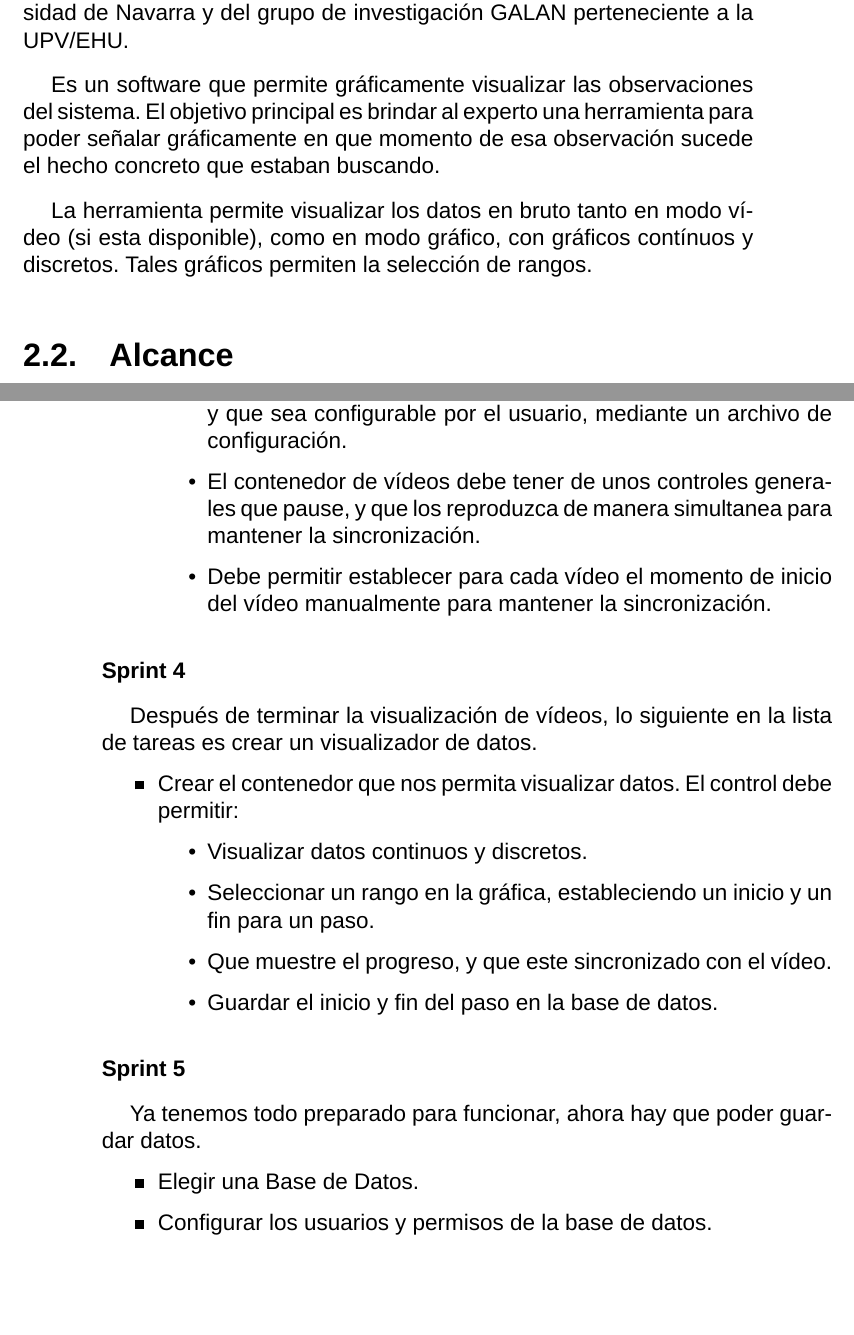
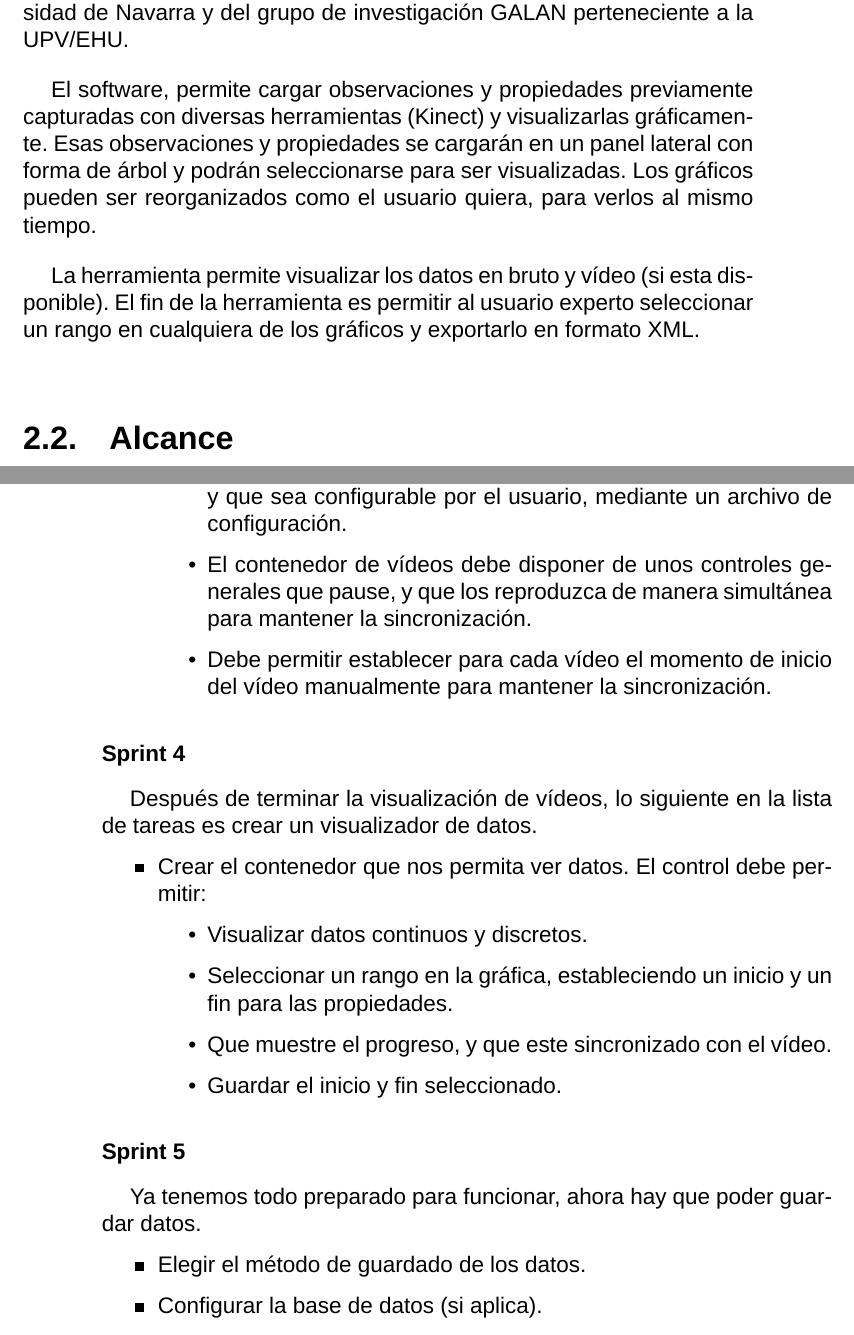
Before and after one commit to RubenAgudo/TFG_Documentation, a LaTeX book (main.tex, which reads Chapters/Objetivos_del_proyecto.tex): two parts of pages 7 and 16 of 51, joined at a grey line, cut so that both start at the same text, the shorter picture padded with empty space. Compiled offline with XeLaTeX; a missing font is replaced by an installed copy or a similar font.

Commit message:
Empezados los antecedentes, corregidas algunas cosas de los objetivos de proyecto y añadido un grafico burndown

```diff
--- a/Chapters/Objetivos_del_proyecto.tex
+++ b/Chapters/Objetivos_del_proyecto.tex
@@ -8,12 +8,13 @@
 Los objetivos del proyecto consisten en crear un software que extienda la funcionalidad actual del sistema INTRASIM desarrollado
 por la universidad de Navarra y del grupo de investigación GALAN perteneciente a la UPV/EHU.
 
-Es un software que permite gráficamente visualizar las observaciones del sistema.
-El objetivo principal es brindar al experto una herramienta para poder señalar gráficamente en que momento de esa
-observación sucede el hecho concreto que estaban buscando.
+El software, permite cargar observaciones y propiedades previamente capturadas con diversas herramientas (Kinect) y
+visualizarlas gr\'aficamente. Esas observaciones y propiedades se cargar\'an en un panel lateral con forma de \'arbol
+y podr\'an seleccionarse para ser visualizadas. Los gr\'aficos pueden ser reorganizados como el
+usuario quiera, para verlos al mismo tiempo.
 
-La herramienta permite visualizar los datos en bruto tanto en modo v\'{i}deo (si esta disponible),
-como en modo gr\'{a}fico, con gr\'{a}ficos cont\'{i}nuos y discretos. Tales gráficos permiten la selección de rangos.
+La herramienta permite visualizar los datos en bruto y v\'{i}deo (si esta disponible). El fin de la herramienta es
+permitir al usuario experto seleccionar un rango en cualquiera de los gr\'aficos y exportarlo en formato XML.
 
 \section{Alcance}
 El alcance del proyecto se define mediante una Estructura de Descomposición del Trabajo. Es una figura en la que de manera jer\'{a}rquica
@@ -351,7 +352,7 @@ El siguiente paso consiste en poder cargar v\'{i}deos, tantos como se quieran, d
         \item Cargar distintos v\'{i}deos desde el sistema de archivos.
         \item Cada v\'{i}deo debe disponer de sus controles individuales. Play, pausa, stop y avanzar de tantos segundos en tantos segundos, y que sea
         configurable por el usuario, mediante un archivo de configuraci\'{o}n.
-        \item El contenedor de v\'{i}deos debe tener de unos controles generales que pause, y que los reproduzca de manera simultanea
+        \item El contenedor de v\'{i}deos debe disponer de unos controles generales que pause, y que los reproduzca de manera simult\'anea
         para mantener la sincronizaci\'{o}n.
         \item Debe permitir establecer para cada v\'{i}deo el momento de inicio del v\'{i}deo manualmente para mantener la sincronizaci\'{o}n.
     \end{itemize}
@@ -361,13 +362,12 @@ El siguiente paso consiste en poder cargar v\'{i}deos, tantos como se quieran, d
 Despu\'{e}s de terminar la visualizaci\'{o}n de v\'{i}deos, lo siguiente en la lista de tareas es crear un visualizador de datos.
 
 \begin{itemize}
-    \item Crear el contenedor que nos permita visualizar datos. El control debe permitir:
+    \item Crear el contenedor que nos permita ver datos. El control debe permitir:
     \begin{itemize}
         \item Visualizar datos continuos y discretos.
-        \item Seleccionar un rango en la gr\'{a}fica, estableciendo un inicio y un fin para un paso.
+        \item Seleccionar un rango en la gr\'{a}fica, estableciendo un inicio y un fin para las propiedades.
         \item Que muestre el progreso, y que este sincronizado con el v\'{i}deo.
-        \item Guardar el inicio y fin del paso en la base de datos.
-
+        \item Guardar el inicio y fin seleccionado.
     \end{itemize}
 \end{itemize}
 
@@ -375,8 +375,6 @@ Despu\'{e}s de terminar la visualizaci\'{o}n de v\'{i}deos, lo siguiente en la l
 Ya tenemos todo preparado para funcionar, ahora hay que poder guardar datos.
 
 \begin{itemize}
-    \item Elegir una Base de Datos.
-    \item Configurar los usuarios y permisos de la base de datos.
-    \item Crear el diagrama Entidad-Relaci\'{o}n que representara el modo de guardado de datos.
-    \item A\~{n}adir al c\'{o}digo existente las llamadas necesarias a la base de datos.
-    \item Permitir cambiar la ubicaci\'{o}n de la base de datos mediante un archivo de configuraci\'{o}n.
+    \item Elegir el m\'etodo de guardado de los datos.
+    \item Configurar la base de datos (si aplica).
+    \item Crear el diagrama Entidad-Relaci\'{o}n que representara el modo de guardado de datos (si aplica).
```
Also changed, not shown: Chapters/Antecedentes.tex (+26 -0 lines), Figures/burndown.png (added), Chapters/Objetivos_del_proyecto.tex (17 more changed lines).
